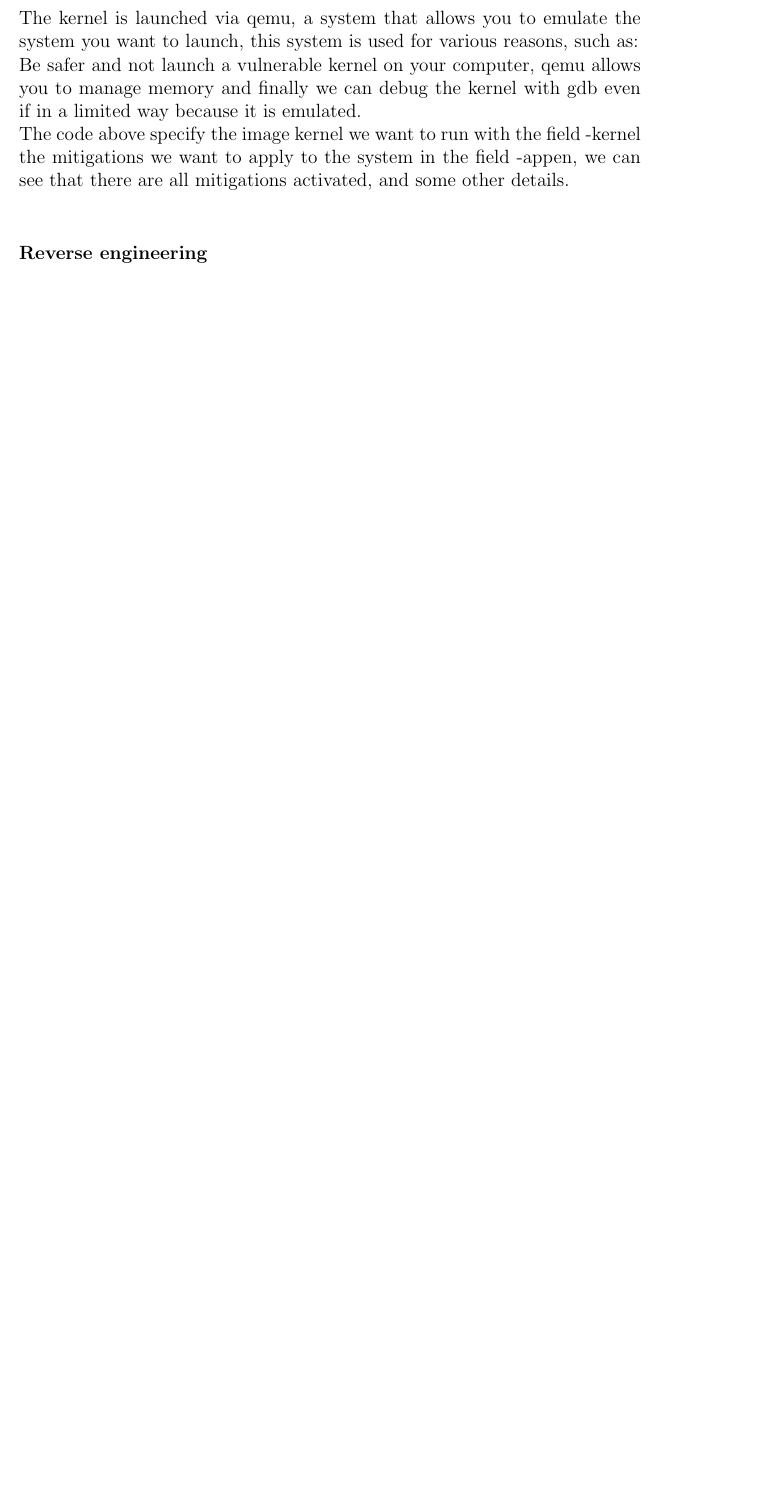
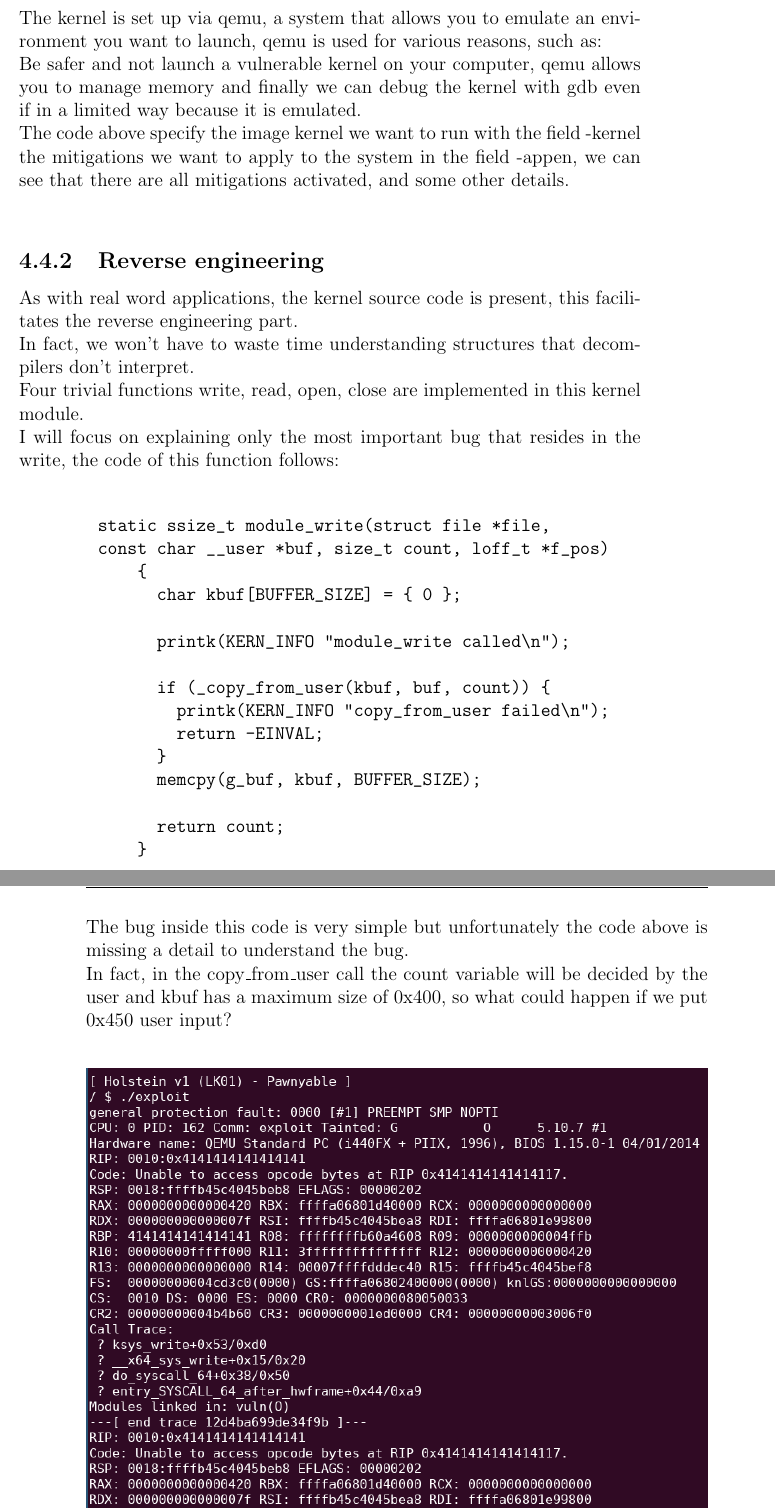
Before and after one commit to Ferr0x/thesis, a LaTeX thesis (main.tex, which reads Chapters/Kernel_Bof.tex): part of page 63 of 65 before the commit and two parts of pages 63 and 64 of 67 after it, the two joined at a grey line, cut so that both start at the same text, the shorter picture padded with empty space. Compiled offline with pdfLaTeX.

Commit message:
Started Kernel exploit

```diff
--- a/Chapters/Kernel_Bof.tex
+++ b/Chapters/Kernel_Bof.tex
@@ -260,9 +260,31 @@
             -net user \
             -gdb tcp::12345 \
     \end{verbatim}
-    The kernel is launched via qemu, a system that allows you to emulate the system you want to launch, this system is used for various reasons, such as:\newline
+    The kernel is set up via qemu, a system that allows you to emulate an environment you want to launch, qemu is used for various reasons, such as:\newline
     Be safer and not launch a vulnerable kernel on your computer, qemu allows you to manage memory and finally we can debug the kernel with gdb even if in a limited way because it is emulated.\newline
     The code above specify the image kernel we want to run with the field -kernel the mitigations we want to apply to the system in the field -appen, we can see that there are all mitigations activated, and some other details.\newline
 
-    \paragraph{Reverse engineering}
-    \paragraph{...}
+    \subsection{Reverse engineering}
+    As with real word applications, the kernel source code is present, this facilitates the reverse engineering part.\newline
+    In fact, we won't have to waste time understanding structures that decompilers don't interpret.\newline
+    Four trivial functions write, read, open, close are implemented in this kernel module.\newline
+    I will focus on explaining only the most important bug that resides in the write, the code of this function follows:\newline
+    \begin{verbatim}
+        static ssize_t module_write(struct file *file,
+        const char __user *buf, size_t count, loff_t *f_pos)
+            {
+              char kbuf[BUFFER_SIZE] = { 0 };
+
+              printk(KERN_INFO "module_write called\n");
+
+              if (_copy_from_user(kbuf, buf, count)) {
+                printk(KERN_INFO "copy_from_user failed\n");
+                return -EINVAL;
+              }
+              memcpy(g_buf, kbuf, BUFFER_SIZE);
+
+              return count;
+            }
+    \end{verbatim}
+    The bug inside this code is very simple but unfortunately the code above is missing a detail to understand the bug.\newline
+    In fact, in the copy\_from\_user call the count variable will be decided by the user and kbuf has a maximum size of 0x400, so what could happen if we put 0x450 user input?\newline
@@ -268,0 +295,2 @@
+        \label{fig:enter-label}
+    \end{figure}
--- a/main.tex
+++ b/main.tex
@@ -3,13 +3,13 @@
 \usepackage{hyperref}
 
 % Pagina di Copertina
-\title{Modern exploits for overflows on environments such as stack heap and kernel stack}
+\title{Exploiting Overflows: Techniques in Stack, Heap, and Linux Kernel.}
 \author{Lorenzo Ferrari}
 \advisor{prof. Vincenzo Arceri}
 \matr{323110}
 \college{Dipartimento di Scienze Matematiche, Fisiche e Informatiche}
 \degree{Corso di Laurea Triennale in Informatica}
-\degreeyears{2023-2024}
+\degreeyears{2022-2023}
 
 
 
```
Also changed, not shown: Images/kernel_panic.png (added), Chapters/Kernel_Bof.tex (39 more changed lines).
